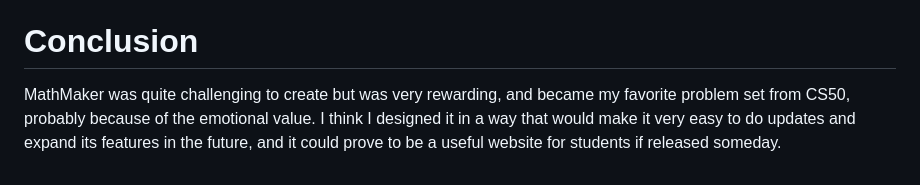
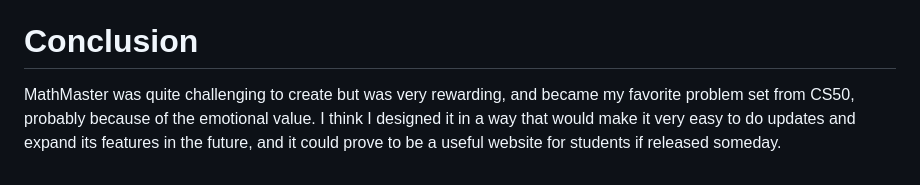
Before and after one commit to guicalistrato/Math-Master, a Markdown page: README.md, the part around the change. Rendered like a GitHub page.

Commit message:
corrigi mais um erro gramatical

```diff
--- a/README.md
+++ b/README.md
@@ -120,4 +120,4 @@ def financial_math():
 forum() was the last funcion/route added to the website. I was unsure if I should implement it as I would be the only to use the website, but I did it anyway. To test it, I created another profile in my website and could see its post from my "personal" one, as it can be seen in the video I posted. The implementation was made easier as I decided to create a table to store the post and its informations, called forum, that was accessed with db.execute to insert and output information to the template.
 
 # Conclusion
-MathMaker was quite challenging to create but was very rewarding, and became my favorite problem set from CS50, probably because of the emotional value. I think I designed it in a way that would make it very easy to do updates and expand its features in the future, and it could prove to be a useful website for students if released someday.
+MathMaster was quite challenging to create but was very rewarding, and became my favorite problem set from CS50, probably because of the emotional value. I think I designed it in a way that would make it very easy to do updates and expand its features in the future, and it could prove to be a useful website for students if released someday.
```
